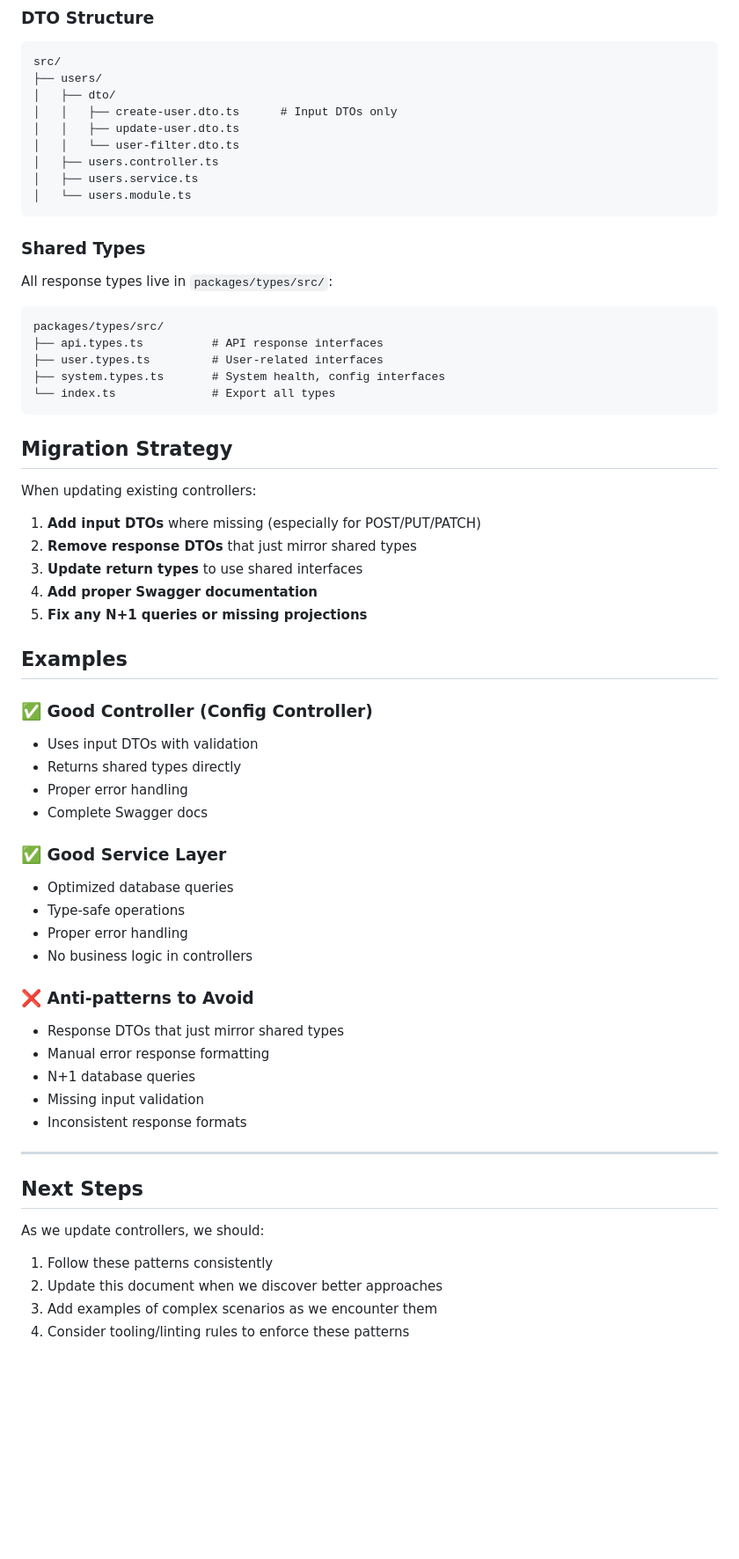
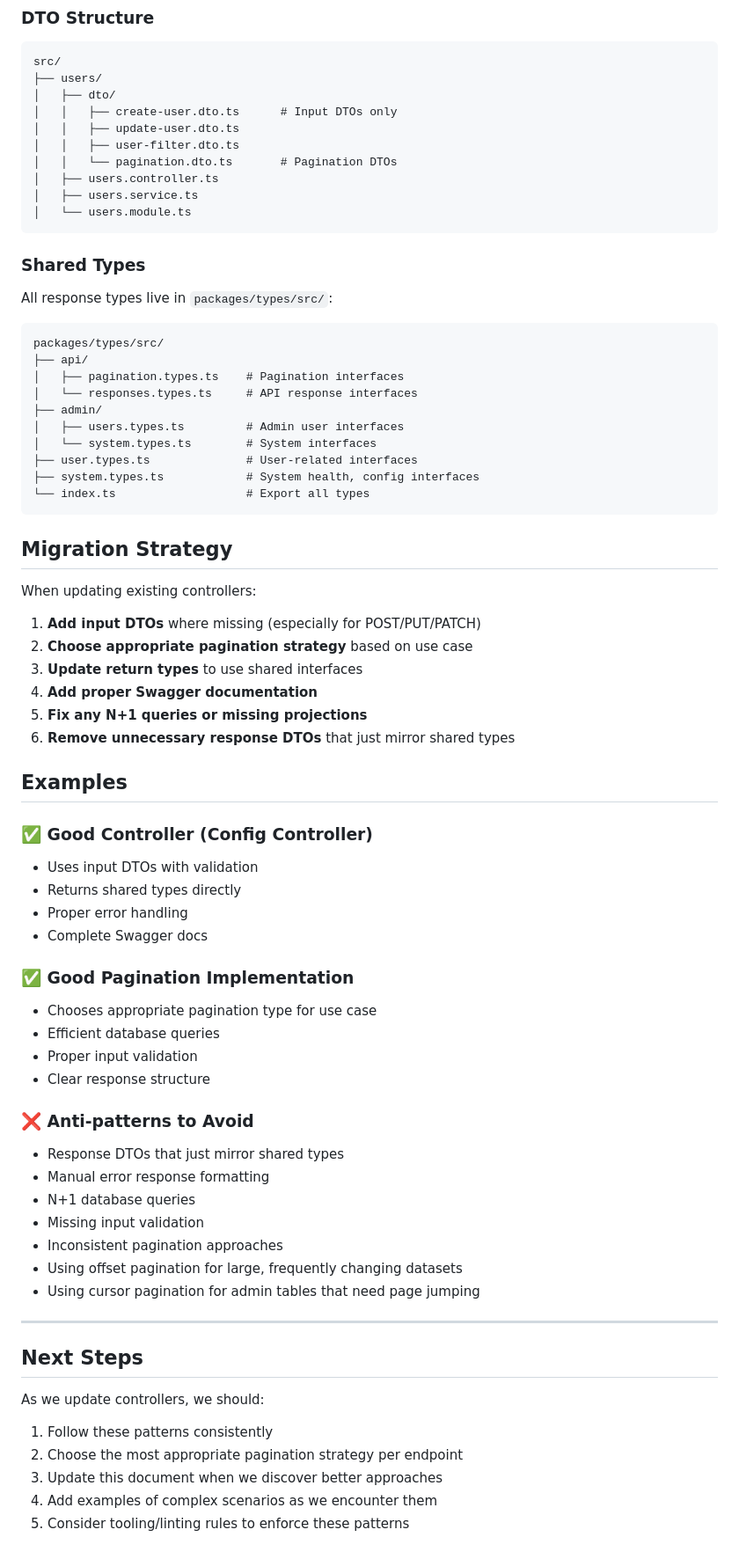
Before and after one commit to esot321c/scaffold, a Markdown page: docs/API_CONVENTIONS.md, the part around the change printed below. Shown: that part at 88% size. Rendered like a GitHub page; blank space fills up the shorter version.

````diff
--- a/docs/API_CONVENTIONS.md
+++ b/docs/API_CONVENTIONS.md
@@ -241,7 +417,8 @@ src/
 │   ├── dto/
 │   │   ├── create-user.dto.ts      # Input DTOs only
 │   │   ├── update-user.dto.ts
-│   │   └── user-filter.dto.ts
+│   │   ├── user-filter.dto.ts
+│   │   └── pagination.dto.ts       # Pagination DTOs
 │   ├── users.controller.ts
 │   ├── users.service.ts
 │   └── users.module.ts
@@ -253,10 +430,15 @@ All response types live in `packages/types/src/`:
 
 ```
 packages/types/src/
-├── api.types.ts          # API response interfaces
-├── user.types.ts         # User-related interfaces
-├── system.types.ts       # System health, config interfaces
-└── index.ts              # Export all types
+├── api/
+│   ├── pagination.types.ts    # Pagination interfaces
+│   └── responses.types.ts     # API response interfaces
+├── admin/
+│   ├── users.types.ts         # Admin user interfaces
+│   └── system.types.ts        # System interfaces
+├── user.types.ts              # User-related interfaces
+├── system.types.ts            # System health, config interfaces
+└── index.ts                   # Export all types
 ```
 
 ## Migration Strategy
@@ -264,10 +446,11 @@ packages/types/src/
 When updating existing controllers:
 
 1. **Add input DTOs** where missing (especially for POST/PUT/PATCH)
-2. **Remove response DTOs** that just mirror shared types
+2. **Choose appropriate pagination strategy** based on use case
 3. **Update return types** to use shared interfaces
 4. **Add proper Swagger documentation**
 5. **Fix any N+1 queries or missing projections**
+6. **Remove unnecessary response DTOs** that just mirror shared types
 
 ## Examples
 
@@ -278,12 +461,12 @@ When updating existing controllers:
 - Proper error handling
 - Complete Swagger docs
 
-### ✅ Good Service Layer
+### ✅ Good Pagination Implementation
 
-- Optimized database queries
-- Type-safe operations
-- Proper error handling
-- No business logic in controllers
+- Chooses appropriate pagination type for use case
+- Efficient database queries
+- Proper input validation
+- Clear response structure
 
 ### ❌ Anti-patterns to Avoid
 
@@ -291,7 +474,9 @@ When updating existing controllers:
 - Manual error response formatting
 - N+1 database queries
 - Missing input validation
-- Inconsistent response formats
+- Inconsistent pagination approaches
+- Using offset pagination for large, frequently changing datasets
+- Using cursor pagination for admin tables that need page jumping
 
 ---
 
@@ -300,6 +485,7 @@ When updating existing controllers:
 As we update controllers, we should:
 
 1. Follow these patterns consistently
-2. Update this document when we discover better approaches
-3. Add examples of complex scenarios as we encounter them
-4. Consider tooling/linting rules to enforce these patterns
+2. Choose the most appropriate pagination strategy per endpoint
+3. Update this document when we discover better approaches
+4. Add examples of complex scenarios as we encounter them
+5. Consider tooling/linting rules to enforce these patterns
````
Also changed, not shown: other parts of docs/API_CONVENTIONS.md (+179 -3 lines).
